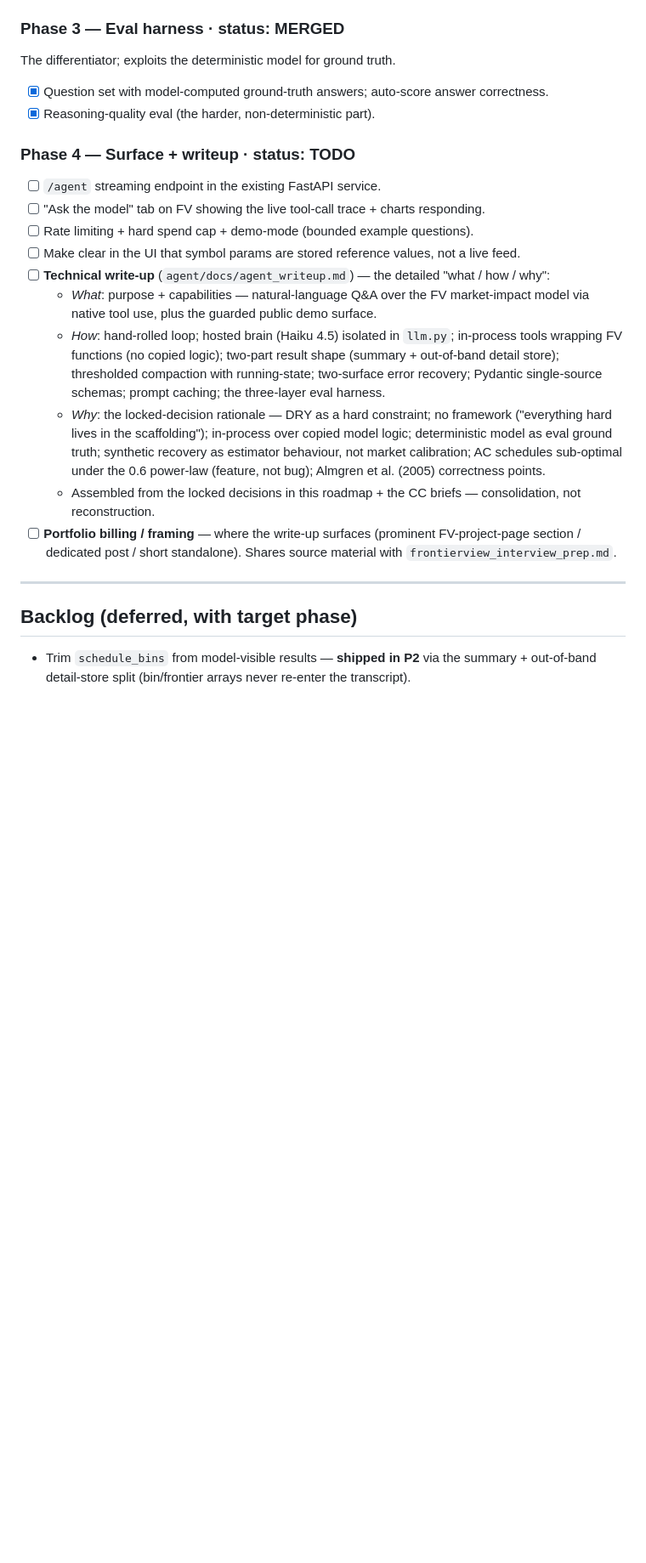
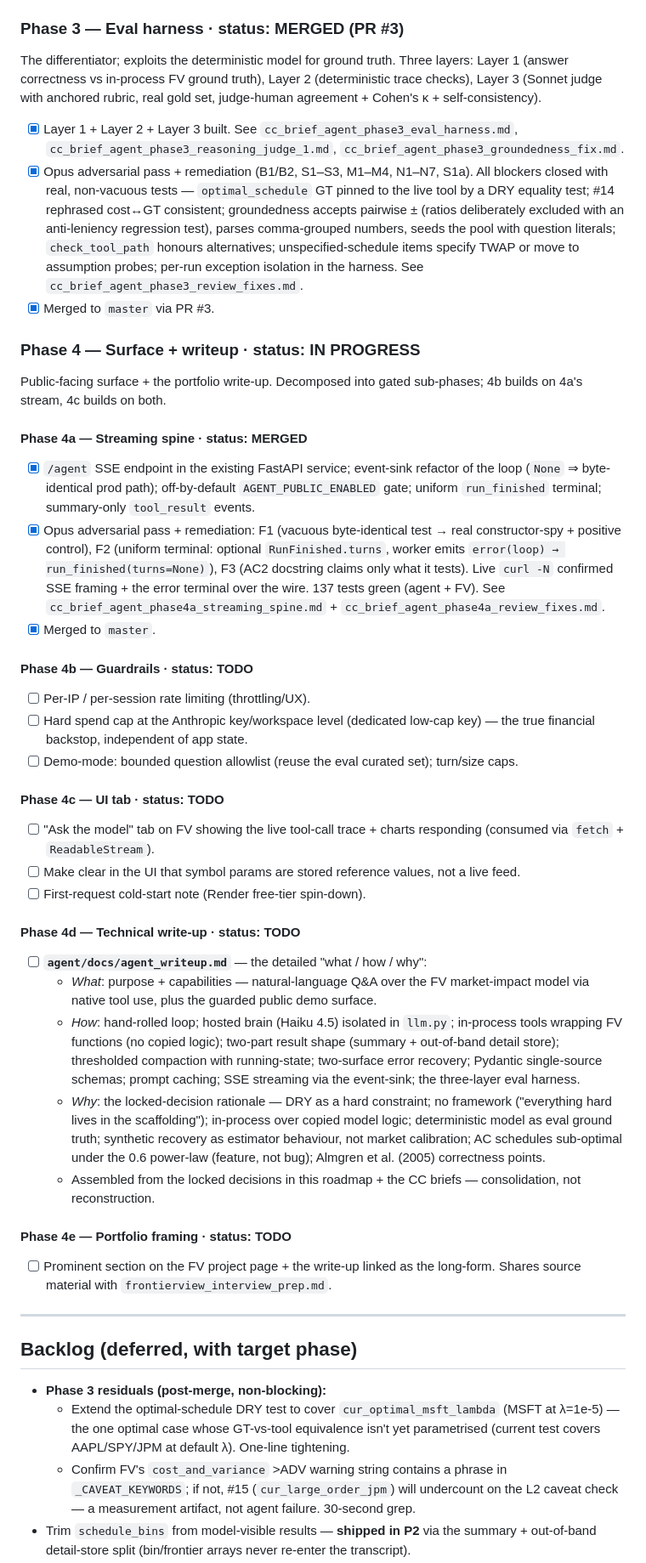
Before and after one commit to GarethCooke/FrontierView, a Markdown page: agent/docs/agent_roadmap.md, the part around one of its changes. Shown at 85% size. GitHub-like rendering; blank space fills up the shorter version.

Commit message:
updated roadmap

```diff
--- a/agent/docs/agent_roadmap.md
+++ b/agent/docs/agent_roadmap.md
@@ -45,28 +54,53 @@ The real learning phase — "everything hard lives in the scaffolding."
 - [x] Opus adversarial diff pass + remediation: F1 (max_tokens budget-raise recovery), F2 (custom-weight bin width), M1–M3, then `_n_bins_for` single-sourced to `api.market_impact.default_n_bins`. See `cc_brief_agent_phase2_review_fixes.md` + `cc_brief_agent_phase2_premerge_cleanup.md`.
 - [x] Merged to `master` (agent suite + FV suite green on the branch).
 
-### Phase 3 — Eval harness · status: MERGED
+### Phase 3 — Eval harness · status: MERGED (PR #3)
 
-The differentiator; exploits the deterministic model for ground truth.
+The differentiator; exploits the deterministic model for ground truth. Three layers: Layer 1 (answer correctness vs in-process FV ground truth), Layer 2 (deterministic trace checks), Layer 3 (Sonnet judge with anchored rubric, real gold set, judge-human agreement + Cohen's κ + self-consistency).
 
-- [x] Question set with model-computed ground-truth answers; auto-score answer correctness.
-- [x] Reasoning-quality eval (the harder, non-deterministic part).
+- [x] Layer 1 + Layer 2 + Layer 3 built. See `cc_brief_agent_phase3_eval_harness.md`, `cc_brief_agent_phase3_reasoning_judge_1.md`, `cc_brief_agent_phase3_groundedness_fix.md`.
+- [x] Opus adversarial pass + remediation (B1/B2, S1–S3, M1–M4, N1–N7, S1a). All blockers closed with real, non-vacuous tests — `optimal_schedule` GT pinned to the live tool by a DRY equality test; #14 rephrased cost↔GT consistent; groundedness accepts pairwise ± (ratios deliberately excluded with an anti-leniency regression test), parses comma-grouped numbers, seeds the pool with question literals; `check_tool_path` honours alternatives; unspecified-schedule items specify TWAP or move to assumption probes; per-run exception isolation in the harness. See `cc_brief_agent_phase3_review_fixes.md`.
+- [x] Merged to `master` via PR #3.
 
-### Phase 4 — Surface + writeup · status: TODO
+### Phase 4 — Surface + writeup · status: IN PROGRESS
 
-- [ ] `/agent` streaming endpoint in the existing FastAPI service.
-- [ ] "Ask the model" tab on FV showing the live tool-call trace + charts responding.
-- [ ] Rate limiting + hard spend cap + demo-mode (bounded example questions).
+Public-facing surface + the portfolio write-up. Decomposed into gated sub-phases; 4b builds on 4a's stream, 4c builds on both.
+
+#### Phase 4a — Streaming spine · status: MERGED
+
+- [x] `/agent` SSE endpoint in the existing FastAPI service; event-sink refactor of the loop (`None` ⇒ byte-identical prod path); off-by-default `AGENT_PUBLIC_ENABLED` gate; uniform `run_finished` terminal; summary-only `tool_result` events.
+- [x] Opus adversarial pass + remediation: F1 (vacuous byte-identical test → real constructor-spy + positive control), F2 (uniform terminal: optional `RunFinished.turns`, worker emits `error(loop) → run_finished(turns=None)`), F3 (AC2 docstring claims only what it tests). Live `curl -N` confirmed SSE framing + the error terminal over the wire. 137 tests green (agent + FV). See `cc_brief_agent_phase4a_streaming_spine.md` + `cc_brief_agent_phase4a_review_fixes.md`.
+- [x] Merged to `master`.
+
+#### Phase 4b — Guardrails · status: TODO
+
+- [ ] Per-IP / per-session rate limiting (throttling/UX).
+- [ ] Hard spend cap at the Anthropic key/workspace level (dedicated low-cap key) — the true financial backstop, independent of app state.
+- [ ] Demo-mode: bounded question allowlist (reuse the eval curated set); turn/size caps.
+
+#### Phase 4c — UI tab · status: TODO
+
+- [ ] "Ask the model" tab on FV showing the live tool-call trace + charts responding (consumed via `fetch` + `ReadableStream`).
 - [ ] Make clear in the UI that symbol params are stored reference values, not a live feed.
-- [ ] **Technical write-up** (`agent/docs/agent_writeup.md`) — the detailed "what / how / why":
+- [ ] First-request cold-start note (Render free-tier spin-down).
+
+#### Phase 4d — Technical write-up · status: TODO
+
+- [ ] **`agent/docs/agent_writeup.md`** — the detailed "what / how / why":
   - *What*: purpose + capabilities — natural-language Q&A over the FV market-impact model via native tool use, plus the guarded public demo surface.
-  - *How*: hand-rolled loop; hosted brain (Haiku 4.5) isolated in `llm.py`; in-process tools wrapping FV functions (no copied logic); two-part result shape (summary + out-of-band detail store); thresholded compaction with running-state; two-surface error recovery; Pydantic single-source schemas; prompt caching; the three-layer eval harness.
+  - *How*: hand-rolled loop; hosted brain (Haiku 4.5) isolated in `llm.py`; in-process tools wrapping FV functions (no copied logic); two-part result shape (summary + out-of-band detail store); thresholded compaction with running-state; two-surface error recovery; Pydantic single-source schemas; prompt caching; SSE streaming via the event-sink; the three-layer eval harness.
   - *Why*: the locked-decision rationale — DRY as a hard constraint; no framework ("everything hard lives in the scaffolding"); in-process over copied model logic; deterministic model as eval ground truth; synthetic recovery as estimator behaviour, not market calibration; AC schedules sub-optimal under the 0.6 power-law (feature, not bug); Almgren et al. (2005) correctness points.
   - Assembled from the locked decisions in this roadmap + the CC briefs — consolidation, not reconstruction.
-- [ ] **Portfolio billing / framing** — where the write-up surfaces (prominent FV-project-page section / dedicated post / short standalone). Shares source material with `frontierview_interview_prep.md`.
+
+#### Phase 4e — Portfolio framing · status: TODO
+
+- [ ] Prominent section on the FV project page + the write-up linked as the long-form. Shares source material with `frontierview_interview_prep.md`.
 
 ---
 
 ## Backlog (deferred, with target phase)
 
+- **Phase 3 residuals (post-merge, non-blocking):**
+  - Extend the optimal-schedule DRY test to cover `cur_optimal_msft_lambda` (MSFT at λ=1e-5) — the one optimal case whose GT-vs-tool equivalence isn't yet parametrised (current test covers AAPL/SPY/JPM at default λ). One-line tightening.
+  - Confirm FV's `cost_and_variance` >ADV warning string contains a phrase in `_CAVEAT_KEYWORDS`; if not, #15 (`cur_large_order_jpm`) will undercount on the L2 caveat check — a measurement artifact, not agent failure. 30-second grep.
 - Trim `schedule_bins` from model-visible results — **shipped in P2** via the summary + out-of-band detail-store split (bin/frontier arrays never re-enter the transcript).
```
Also changed, not shown: other parts of agent/docs/agent_roadmap.md (+27 -12 lines).
